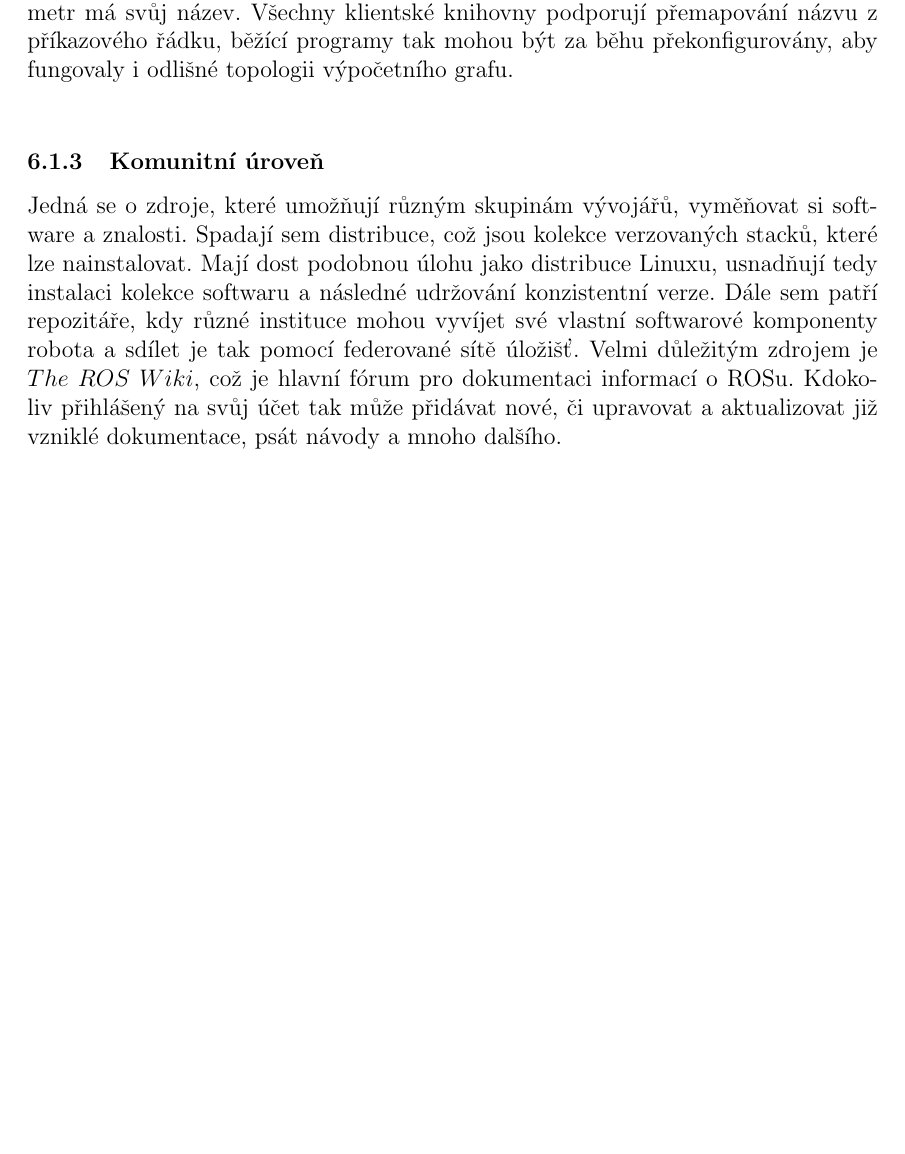
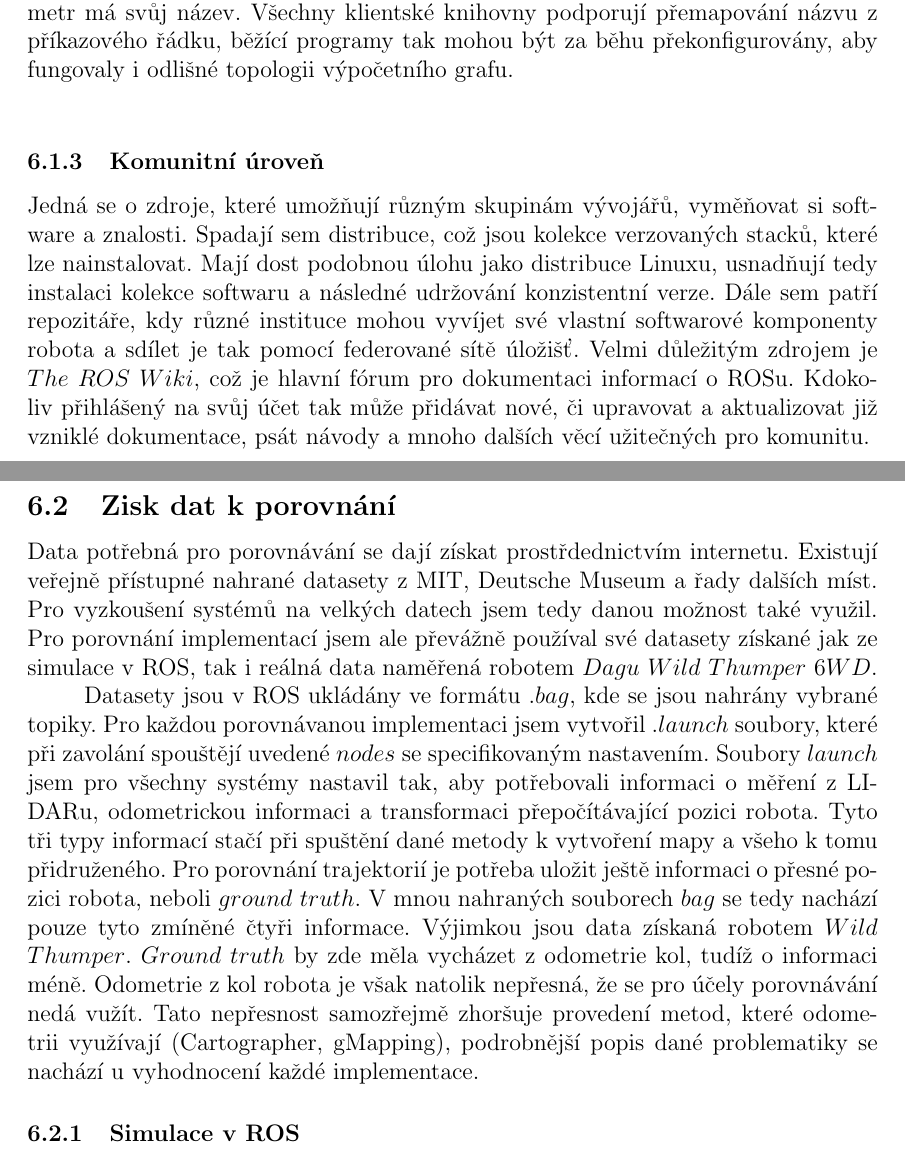
Before and after one commit to KuhajdaLu/projekt4, a LaTeX document (bakalarka/bakalarka.tex): part of page 23 of 23 before the commit and two parts of pages 23 and 24 of 24 after it, the two joined at a grey line, cut so that both start at the same text, the shorter picture padded with empty space. Compiled offline with pdfLaTeX.

Commit message:
introduction to the comparison

```diff
--- a/bakalarka/bakalarka.tex
+++ b/bakalarka/bakalarka.tex
@@ -373,5 +373,5 @@ Výpočetní graf se skládá z jednotlivých procesů zpracovávajících spole
 \indent Pro ROS jsou velmi důležitá pojmenování. Jména jsou primárním prostředkem pro vybudování velkého a složitého systému. Každy uzel, topik, služba nebo parametr má svůj název. Všechny klientské knihovny podporují přemapování názvu z příkazového řádku, běžící programy tak mohou být za běhu překonfigurovány, aby fungovaly i odlišné topologii výpočetního grafu.\\
 
 \subsubsection{Komunitní úroveň}
-Jedná se o zdroje, které umožňují různým skupinám vývojářů, vyměňovat si software a znalosti. Spadají sem distribuce, což jsou kolekce verzovaných stacků, které lze nainstalovat. Mají dost podobnou úlohu jako distribuce Linuxu, usnadňují tedy instalaci kolekce softwaru a následné udržování konzistentní verze. Dále sem patří repozitáře, kdy různé instituce mohou vyvíjet své vlastní softwarové komponenty robota a sdílet je tak pomocí federované sítě úložišť. Velmi důležitým zdrojem je $The$ $ROS$ $Wiki$, což je hlavní fórum pro dokumentaci informací o ROSu. Kdokoliv přihlášený na svůj účet tak může přidávat nové, či upravovat a aktualizovat již vzniklé dokumentace, psát návody a mnoho dalšího.
+Jedná se o zdroje, které umožňují různým skupinám vývojářů, vyměňovat si software a znalosti. Spadají sem distribuce, což jsou kolekce verzovaných stacků, které lze nainstalovat. Mají dost podobnou úlohu jako distribuce Linuxu, usnadňují tedy instalaci kolekce softwaru a následné udržování konzistentní verze. Dále sem patří repozitáře, kdy různé instituce mohou vyvíjet své vlastní softwarové komponenty robota a sdílet je tak pomocí federované sítě úložišť. Velmi důležitým zdrojem je $The$ $ROS$ $Wiki$, což je hlavní fórum pro dokumentaci informací o ROSu. Kdokoliv přihlášený na svůj účet tak může přidávat nové, či upravovat a aktualizovat již vzniklé dokumentace, psát návody a mnoho dalších věcí užitečných pro komunitu.
 
@@ -378,4 +379,9 @@ Jedná se o zdroje, které umožňují různým skupinám vývojářů, vyměňo
 
+\subsection{Zisk dat k porovnání}
+Data potřebná pro porovnávání se dají získat prostřdednictvím internetu. Existují veřejně přístupné nahrané datasety z MIT, Deutsche Museum a řady dalších míst. Pro vyzkoušení systémů na velkých datech jsem tedy danou možnost také využil. Pro porovnání implementací jsem ale převážně používal své datasety získané jak ze simulace v ROS, tak i reálná data naměřená robotem $Dagu$ $Wild$ $Thumper$ $6WD$.\\
+\indent Datasety jsou v ROS ukládány ve formátu $.bag$, kde se jsou nahrány vybrané topiky. Pro každou porovnávanou implementaci jsem vytvořil $.launch$ soubory, které při zavolání spouštějí uvedené $nodes$ se specifikovaným nastavením. Soubory $launch$ jsem pro všechny systémy nastavil tak, aby potřebovali informaci o měření z LIDARu, odometrickou informaci a transformaci přepočítávající pozici robota. Tyto tři typy informací stačí při spuštění dané metody k vytvoření mapy a všeho k tomu přidruženého. Pro porovnání trajektorií je potřeba uložit ještě informaci o přesné pozici robota, neboli $ground$ $truth$. V mnou nahraných souborech $bag$ se tedy nachází pouze tyto zmíněné čtyři informace. Výjimkou jsou data získaná robotem $Wild$ $Thumper$. $Ground$ $truth$ by zde měla vycházet z odometrie kol, tudíž o informaci méně. Odometrie z kol robota je však natolik nepřesná, že se pro účely porovnávání nedá vužít. Tato nepřesnost samozřejmě zhoršuje provedení metod, které odometrii využívají (Cartographer, gMapping), podrobnější popis dané problematiky se nachází u vyhodnocení každé implementace.
+
+\subsubsection{Simulace v ROS}
 
 
 \end{document}
```
Also changed, not shown: bakalarka/bakalarka.pdf, bakalarka/bakalarka.tex (3 more changed lines), 4 other files.
